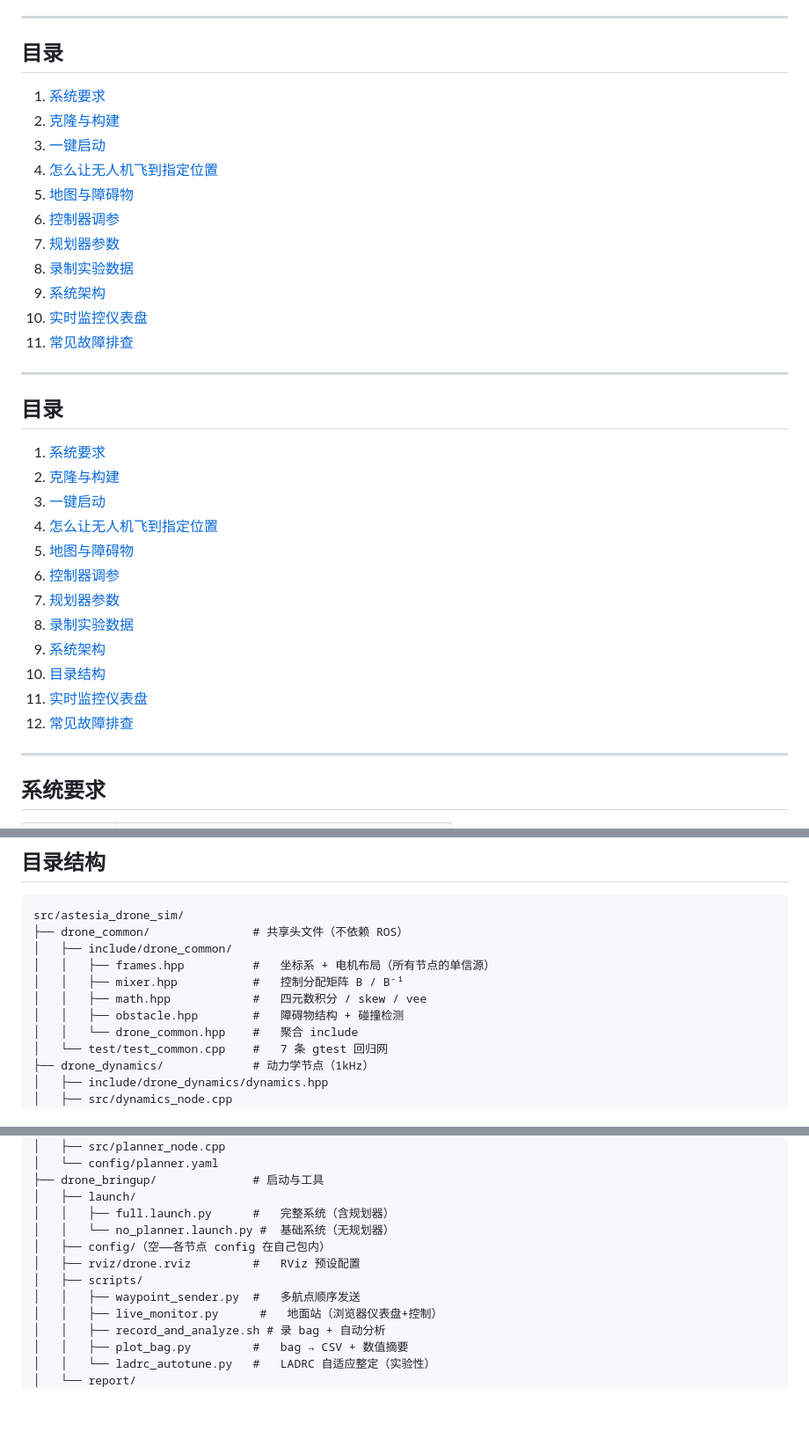
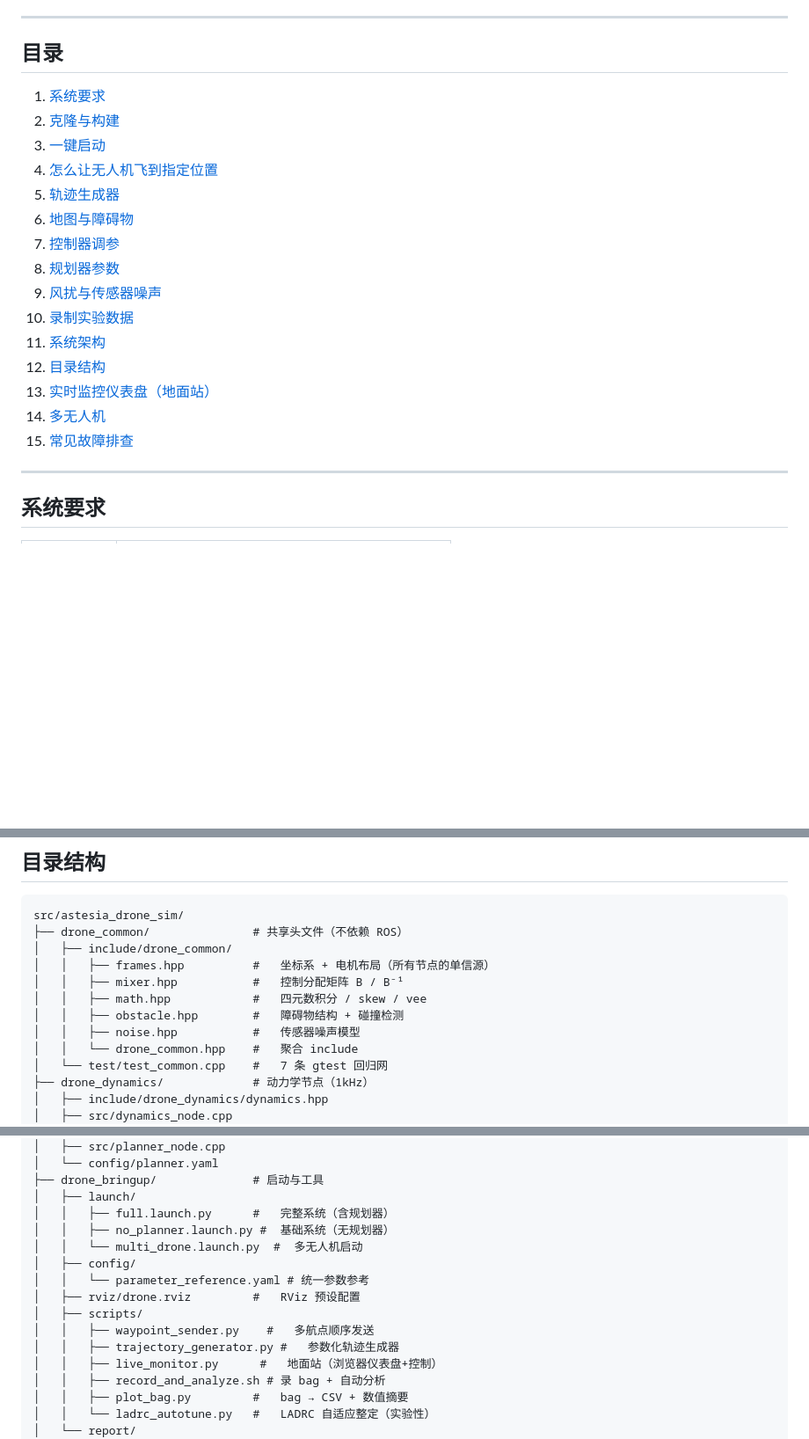
Before and after one commit to bestastesia/astesia_drone_sim, a Markdown page: README.md, 3 parts joined by grey strips. Shown at 88% size. Drawn GitHub-style; blank space fills up the shorter version.

```diff
--- a/README.md
+++ b/README.md
@@ -7,33 +7,22 @@ ROS2 Humble 四旋翼无人机仿真器——2027 保研招生编程题（60 分
 ---
 
 ## 目录
-1. [系统要求](#系统要求)
-2. [克隆与构建](#克隆与构建)
-3. [一键启动](#一键启动)
-4. [怎么让无人机飞到指定位置](#怎么让无人机飞到指定位置)
-5. [地图与障碍物](#地图与障碍物)
-6. [控制器调参](#控制器调参)
-7. [规划器参数](#规划器参数)
-8. [录制实验数据](#录制实验数据)
-9. [系统架构](#系统架构)
-10. [实时监控仪表盘](#实时监控仪表盘)
-11. [常见故障排查](#常见故障排查)
-
----
-## 目录
 
 1. [系统要求](#系统要求)
 2. [克隆与构建](#克隆与构建)
 3. [一键启动](#一键启动)
 4. [怎么让无人机飞到指定位置](#怎么让无人机飞到指定位置)
-5. [地图与障碍物](#地图与障碍物)
-6. [控制器调参](#控制器调参)
-7. [规划器参数](#规划器参数)
-8. [录制实验数据](#录制实验数据)
-9. [系统架构](#系统架构)
-10. [目录结构](#目录结构)
-11. [实时监控仪表盘](#实时监控仪表盘)
-12. [常见故障排查](#常见故障排查)
+5. [轨迹生成器](#轨迹生成器)
+6. [地图与障碍物](#地图与障碍物)
+7. [控制器调参](#控制器调参)
+8. [规划器参数](#规划器参数)
+9. [风扰与传感器噪声](#风扰与传感器噪声)
+10. [录制实验数据](#录制实验数据)
+11. [系统架构](#系统架构)
+12. [目录结构](#目录结构)
+13. [实时监控仪表盘（地面站）](#实时监控仪表盘)
+14. [多无人机](#多无人机)
+15. [常见故障排查](#常见故障排查)
 
 ---
 
@@ -325,6 +391,7 @@ src/astesia_drone_sim/
 │   │   ├── mixer.hpp           #   控制分配矩阵 B / B⁻¹
 │   │   ├── math.hpp            #   四元数积分 / skew / vee
 │   │   ├── obstacle.hpp        #   障碍物结构 + 碰撞检测
+│   │   ├── noise.hpp           #   传感器噪声模型
 │   │   └── drone_common.hpp    #   聚合 include
 │   └── test/test_common.cpp    #   7 条 gtest 回归网
 ├── drone_dynamics/             # 动力学节点（1kHz）
@@ -349,11 +416,14 @@ src/astesia_drone_sim/
 ├── drone_bringup/              # 启动与工具
 │   ├── launch/
 │   │   ├── full.launch.py      #   完整系统（含规划器）
-│   │   └── no_planner.launch.py #  基础系统（无规划器）
-│   ├── config/（空——各节点 config 在自己包内）
+│   │   ├── no_planner.launch.py #  基础系统（无规划器）
+│   │   └── multi_drone.launch.py  #  多无人机启动
+│   ├── config/
+│   │   └── parameter_reference.yaml # 统一参数参考
 │   ├── rviz/drone.rviz         #   RViz 预设配置
 │   ├── scripts/
-│   │   ├── waypoint_sender.py  #   多航点顺序发送
+│   │   ├── waypoint_sender.py    #   多航点顺序发送
+│   │   ├── trajectory_generator.py #   参数化轨迹生成器
 │   │   ├── live_monitor.py      #   地面站（浏览器仪表盘+控制）
 │   │   ├── record_and_analyze.sh # 录 bag + 自动分析
 │   │   ├── plot_bag.py         #   bag → CSV + 数值摘要
```
Also changed, not shown: other parts of README.md (+77 -0 lines).
